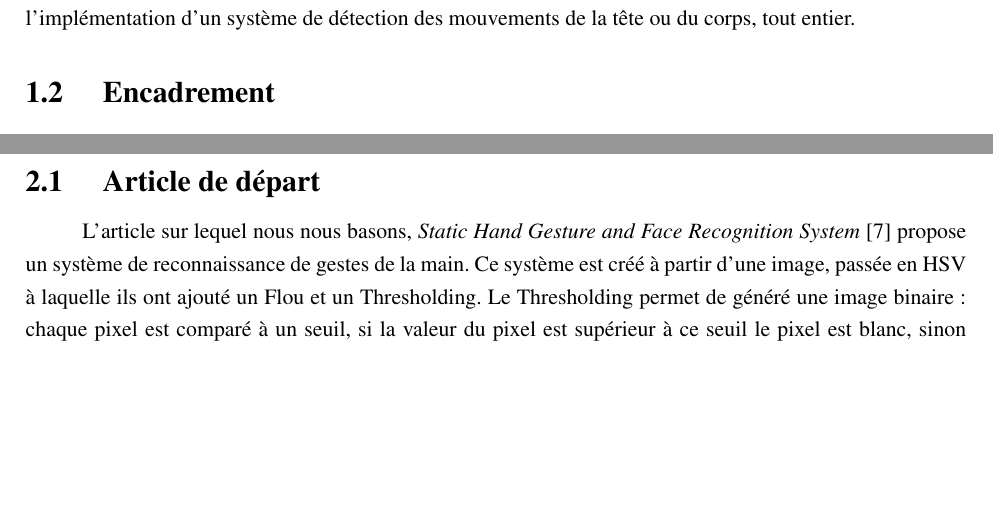
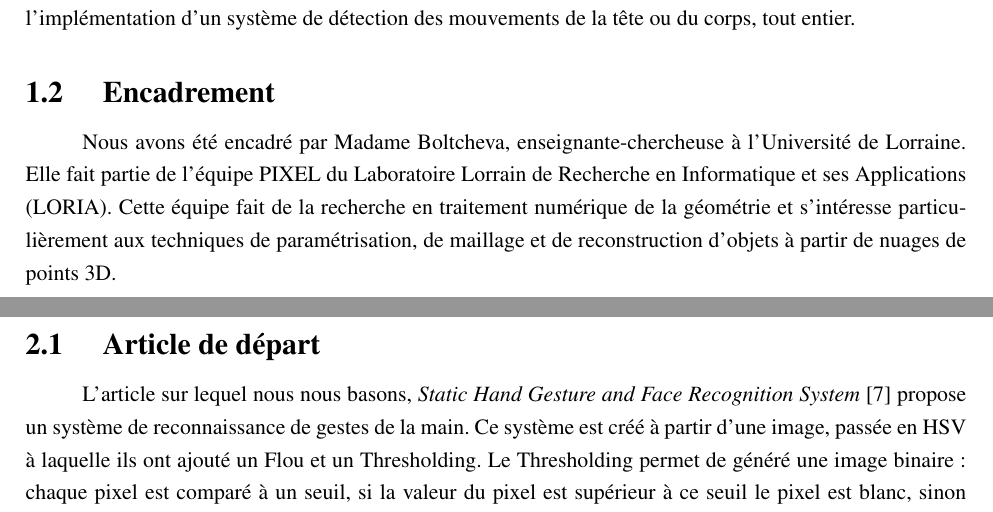
Before and after one commit to clairekth/initiation_recherche, a LaTeX document (rapport/rapport.tex): two parts of pages 7 and 8 of 44, joined at a grey line, cut so that both start at the same text, the shorter picture padded with empty space. Compiled offline with pdfLaTeX.

Commit message:
encadrement

```diff
--- a/rapport/rapport.tex
+++ b/rapport/rapport.tex
@@ -117,6 +117,8 @@ comme dans l’article \cite{joshi_static_2021}. Une extension possible serait l
 des mouvements de la tête ou du corps, tout entier.
 
 \subsection{Encadrement}
+Nous avons été encadré par Madame Boltcheva, enseignante-chercheuse à l'Université de Lorraine. Elle fait partie de l'équipe PIXEL du Laboratoire Lorrain de Recherche en Informatique et ses Applications (LORIA). Cette équipe fait de la recherche en traitement numérique de la géométrie et s'intéresse particulièrement aux techniques de paramétrisation, de maillage et de reconstruction d'objets à partir de nuages de points 3D.
+
 
 \newpage
 
```
